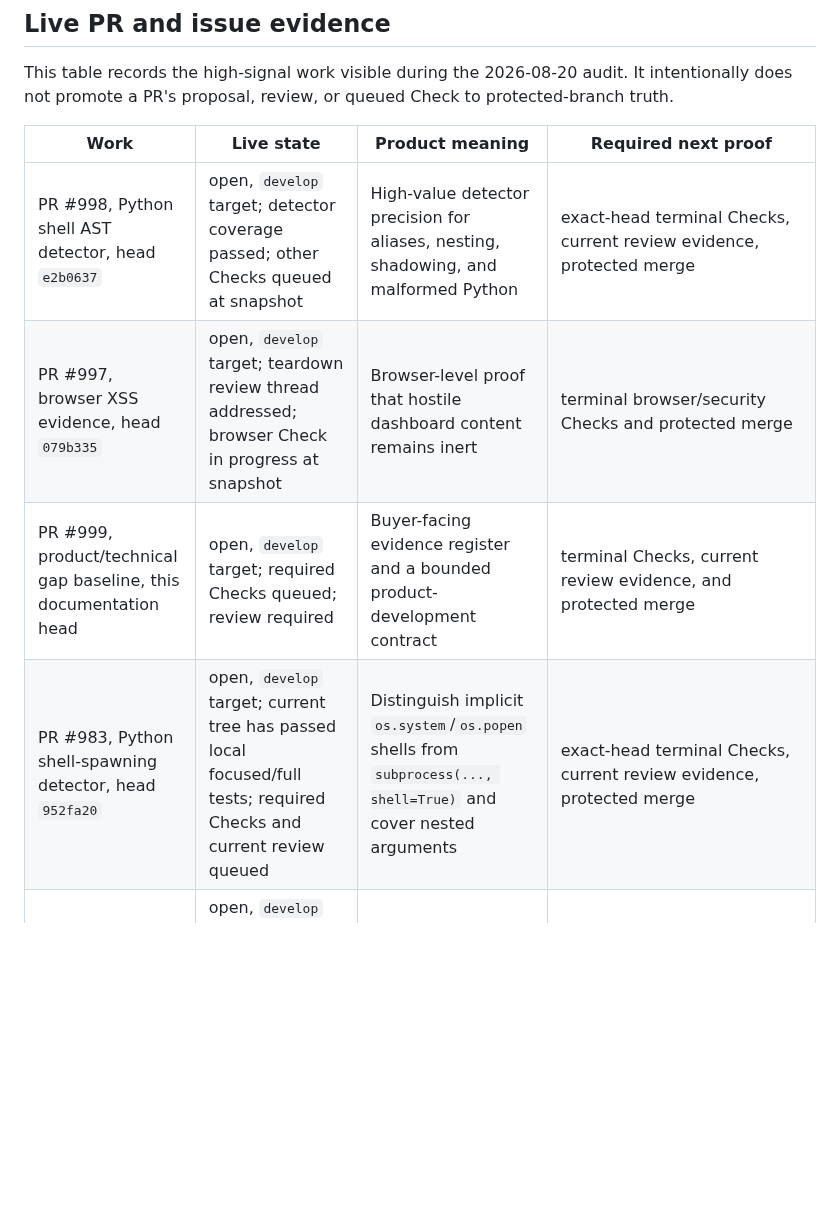
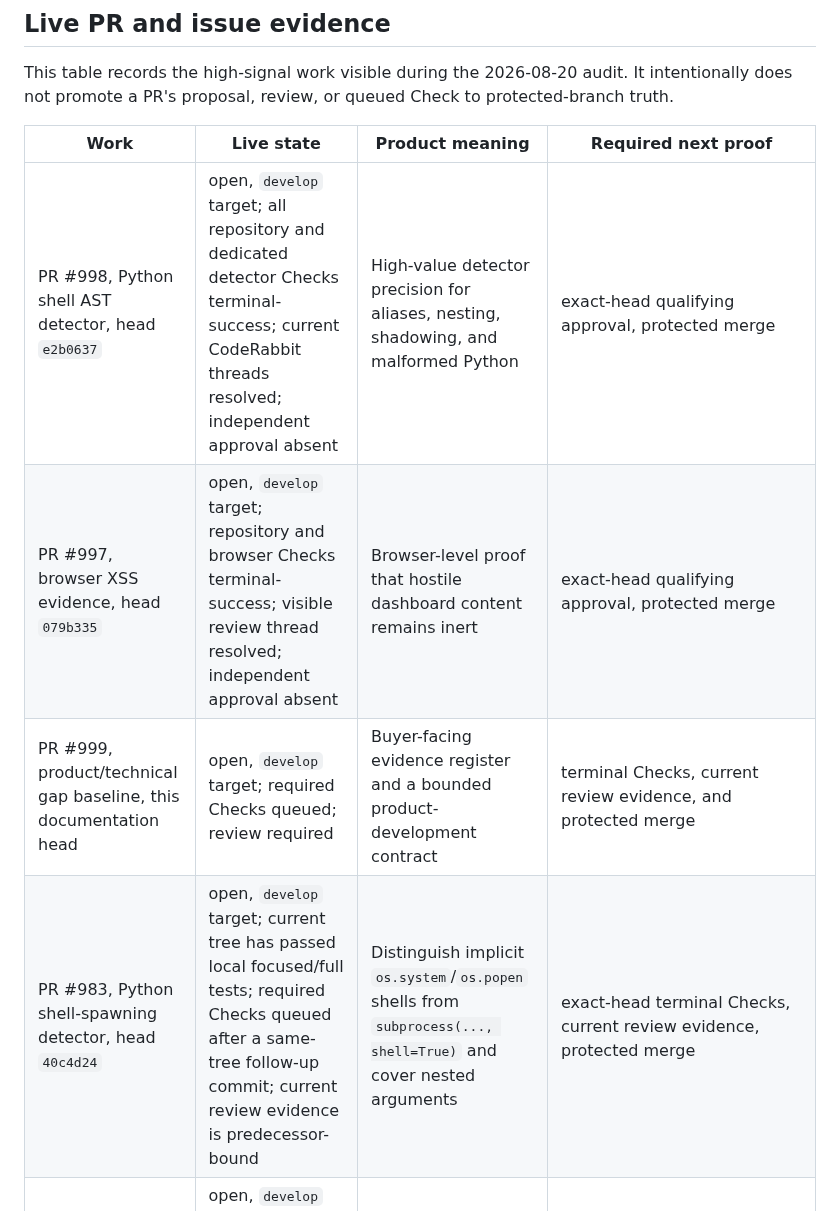
Before and after one commit to ContextualWisdomLab/appguardrail, a Markdown page: docs/product-technical-gap-baseline.md, the part around the change. Drawn GitHub-style; blank space fills up the shorter version.

Commit message:
docs: refresh live PR evidence states

```diff
--- a/docs/product-technical-gap-baseline.md
+++ b/docs/product-technical-gap-baseline.md
@@ -53,10 +53,10 @@ protected-branch truth.
 
 | Work | Live state | Product meaning | Required next proof |
 | --- | --- | --- | --- |
-| PR #998, Python shell AST detector, head `e2b0637` | open, `develop` target; detector coverage passed; other Checks queued at snapshot | High-value detector precision for aliases, nesting, shadowing, and malformed Python | exact-head terminal Checks, current review evidence, protected merge |
-| PR #997, browser XSS evidence, head `079b335` | open, `develop` target; teardown review thread addressed; browser Check in progress at snapshot | Browser-level proof that hostile dashboard content remains inert | terminal browser/security Checks and protected merge |
+| PR #998, Python shell AST detector, head `e2b0637` | open, `develop` target; all repository and dedicated detector Checks terminal-success; current CodeRabbit threads resolved; independent approval absent | High-value detector precision for aliases, nesting, shadowing, and malformed Python | exact-head qualifying approval, protected merge |
+| PR #997, browser XSS evidence, head `079b335` | open, `develop` target; repository and browser Checks terminal-success; visible review thread resolved; independent approval absent | Browser-level proof that hostile dashboard content remains inert | exact-head qualifying approval, protected merge |
 | PR #999, product/technical gap baseline, this documentation head | open, `develop` target; required Checks queued; review required | Buyer-facing evidence register and a bounded product-development contract | terminal Checks, current review evidence, and protected merge |
-| PR #983, Python shell-spawning detector, head `952fa20` | open, `develop` target; current tree has passed local focused/full tests; required Checks and current review queued | Distinguish implicit `os.system`/`os.popen` shells from `subprocess(..., shell=True)` and cover nested arguments | exact-head terminal Checks, current review evidence, protected merge |
+| PR #983, Python shell-spawning detector, head `40c4d24` | open, `develop` target; current tree has passed local focused/full tests; required Checks queued after a same-tree follow-up commit; current review evidence is predecessor-bound | Distinguish implicit `os.system`/`os.popen` shells from `subprocess(..., shell=True)` and cover nested arguments | exact-head terminal Checks, current review evidence, protected merge |
 | PR #969, dashboard upload proxy, head `de745be3` | open, `develop` target; accessibility regression fixed on current head; required Checks and current review queued | Preserve one accessible upload action while keeping native file selection behavior | terminal browser/accessibility/security Checks, current review evidence, protected merge |
 | PR #963, Java tenant authorization detector, head `9cbba72` | open, `develop` target; source-backed fixture and local full tests pass; required Checks and current review queued | Detect discarded tenant authorization context at Spring admin read/mutation sinks | exact-head terminal Checks, current review evidence, protected merge |
 | PR #973, GitHub Actions workflow-input injection detector, head `89deac8` | open, `develop` target; required Checks queued; no live review finding observed in the current review API read | Trust-boundary detection for untrusted workflow inputs reaching commands | exact-head SAST, coverage, security, and protected-merge evidence |
```
